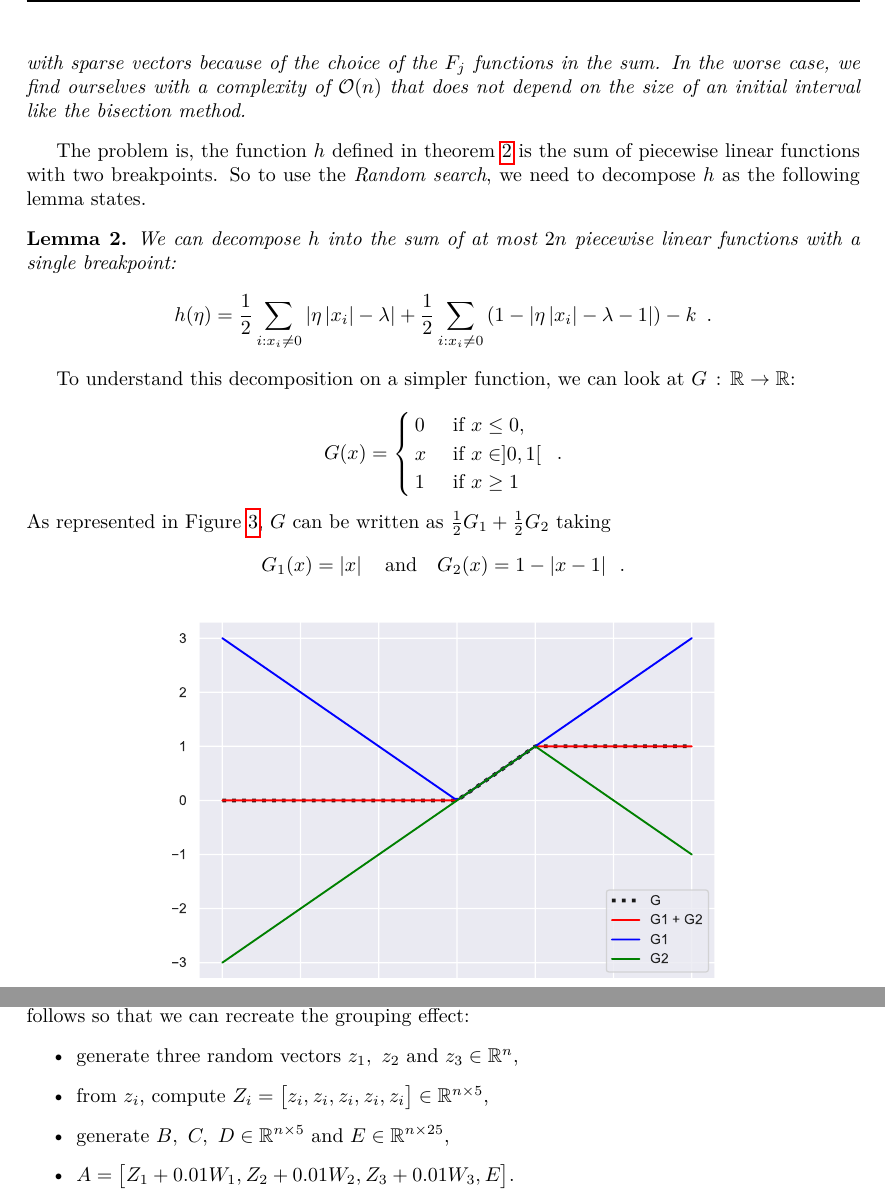
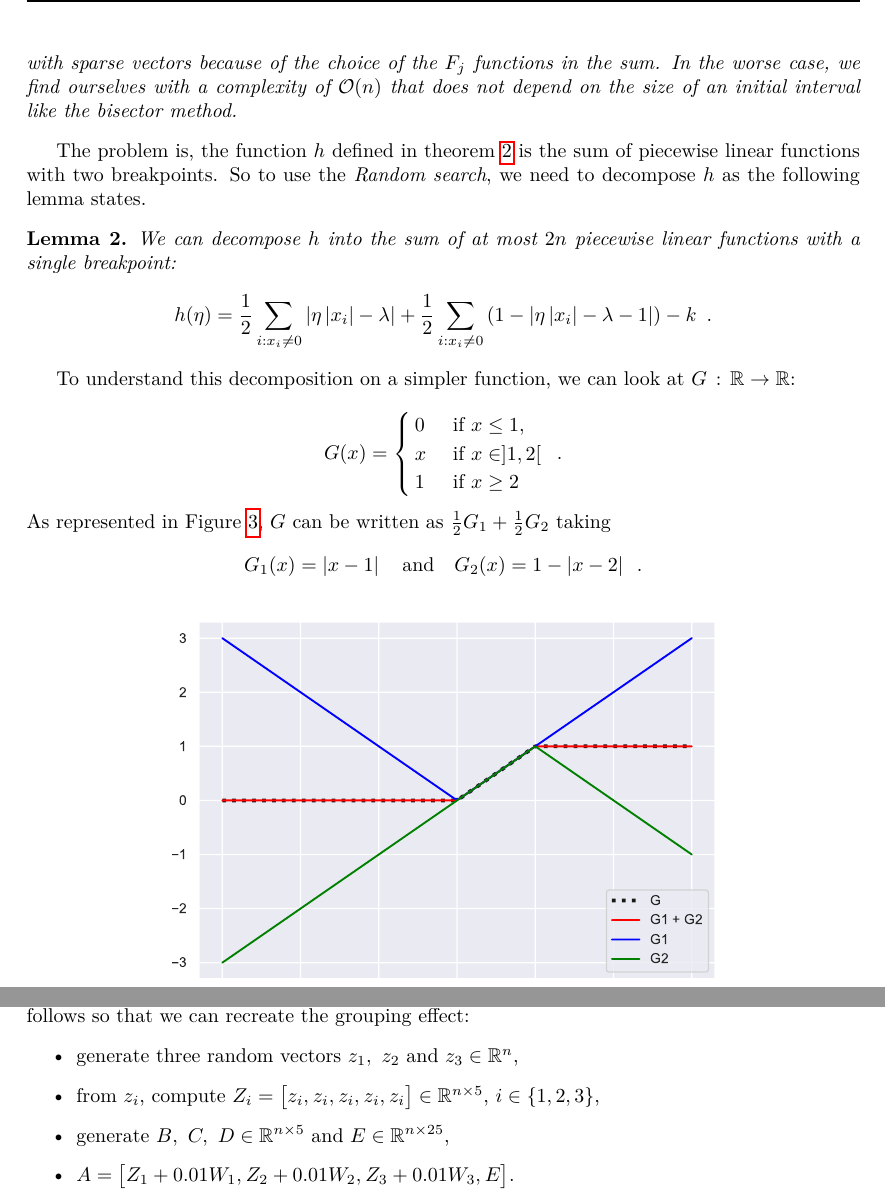
Before and after one commit to tanglef/Sparse_regul_bidual, a LaTeX document (report/project_HMMA307_main.tex, which reads report/section3.tex): two parts of pages 8 and 9 of 11, joined at a grey line, cut so that both start at the same text. Compiled offline with pdfLaTeX.

Commit message:
cosmit mistakes report

```diff
--- a/report/section3.tex
+++ b/report/section3.tex
@@ -85,7 +85,7 @@ To find the root of a function defined as the sum of piecewise linear functions
 This algorithm exploits the fact that $F$ is monotonous and its continuity. We eject cases that are not possible \textit{ie} if for a value $\gamma_{i_0}$ the function is strictly positive, then all values over $\gamma_{i_0}$ will lead to a positive result. Then the root must be before $\gamma_{i_0}$. If a value in $\gamma$ leads to a null result, then it is the root. Otherwise, we apply the algorithm until no one is left and find ourselves finding the root of an affine function.
 
 \begin{remark}
-Note that this algorithm exploits the fact that the problem was reduced from finding a vector of dimension $n$ to finding the root of a function in one dimension. Besides, it is efficient with sparse vectors because of the choice of the $F_j$ functions in the sum. In the worse case, we find ourselves with a complexity of $\mathcal{O}(n)$ that does not depend on the size of an initial interval like the bisection method.
+Note that this algorithm exploits the fact that the problem was reduced from finding a vector of dimension $n$ to finding the root of a function in one dimension. Besides, it is efficient with sparse vectors because of the choice of the $F_j$ functions in the sum. In the worse case, we find ourselves with a complexity of $\mathcal{O}(n)$ that does not depend on the size of an initial interval like the bisector method.
 \end{remark}
 
 The problem is, the function $h$ defined in theorem \ref{thm:proxval} is the sum of piecewise linear functions with two breakpoints. So to use the \textit{Random search}, we need to decompose $h$ as the following lemma states.
@@ -98,11 +98,11 @@ We can decompose $h$ into the sum of at most $2n$ piecewise linear functions wit
 % Example of the soft threshold
 To understand this decomposition on a simpler function, we can look at $G\,:\,\RR\rightarrow\RR$:
 
-\[G(x)=\begin{cases} 0& \text{ if }x\leq 0,\\
-                    x & \text{ if }x\in]0,1[\\
-                    1 & \text{ if }x\geq 1\end{cases}\enspace.\]
+\[G(x)=\begin{cases} 0& \text{ if }x\leq 1,\\
+                    x & \text{ if }x\in]1,2[\\
+                    1 & \text{ if }x\geq 2\end{cases}\enspace.\]
 As represented in Figure \ref{fig:decomposition}, $G$ can be written as $\frac{1}{2}G_1 + \frac{1}{2}G_2$ taking
-\[G_1(x)=\abs{x} \quad\text{and}\quad G_2(x)=1-\abs{x-1}\enspace.\]
+\[G_1(x)=\abs{x-1} \quad\text{and}\quad G_2(x)=1-\abs{x-2}\enspace.\]
 % figure for decomposition into sum of single-breakpoints
 \begin{figure}[H]
     \centering
@@ -135,7 +135,7 @@ The matrix $A$ is constructed from the algorithm that follows so that we can rec
 \begin{itemize}
 \setlength{\arraycolsep}{1pt} % resize matrices
     \item generate three random vectors $z_1,\ z_2$ and $z_3\in\RR^n$,
-    \item from $z_i$, compute $Z_i=\begin{bmatrix} z_i, & z_i, & z_i, & z_i, & z_i\end{bmatrix}\in\RR^{n\times 5}$,
+    \item from $z_i$, compute $Z_i=\begin{bmatrix} z_i, & z_i, & z_i, & z_i, & z_i\end{bmatrix}\in\RR^{n\times 5}$, $i\in\{1,2,3\}$,
     \item generate $B,\ C,\ D\in\RR^{n\times 5}$ and $E\in\RR^{n\times 25}$,
     \item $A=\begin{bmatrix}Z_1 + 0.01 W_1, & Z_2 + 0.01 W_2, & Z_3 + 0.01 W_3, & E \end{bmatrix}$.
 \end{itemize}
```
Also changed, not shown: report/section3.tex (4 more changed lines).
